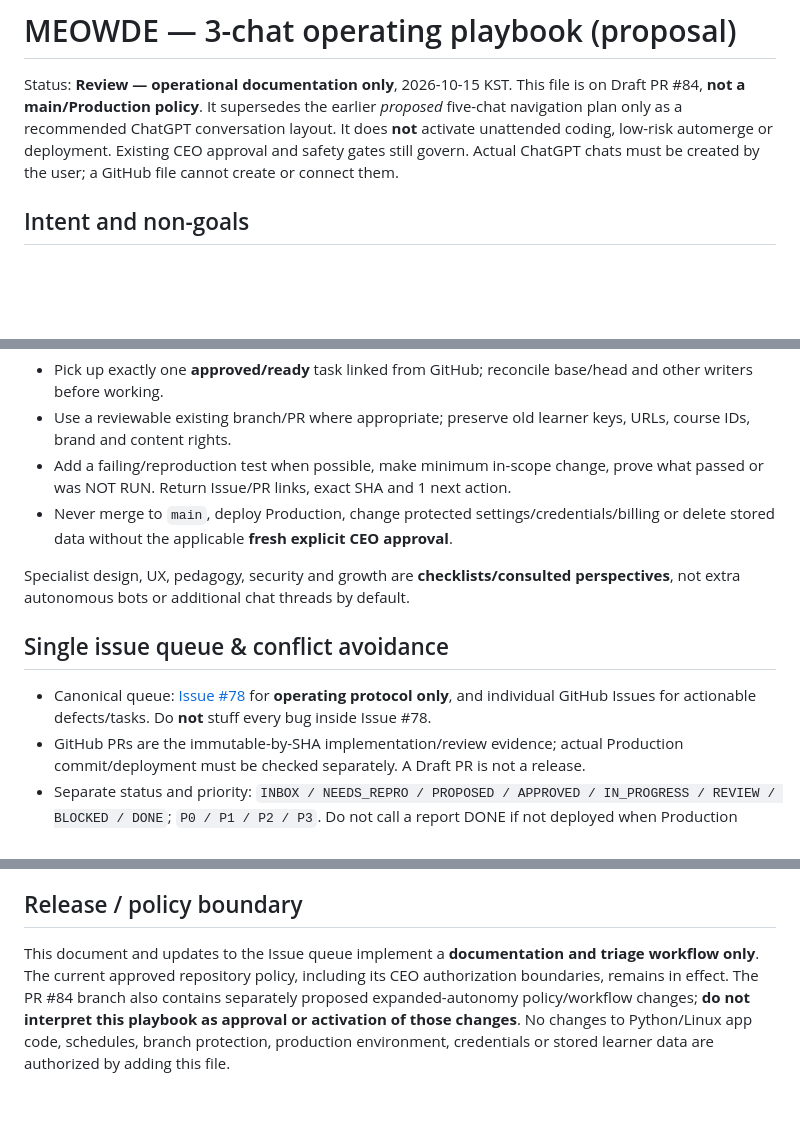
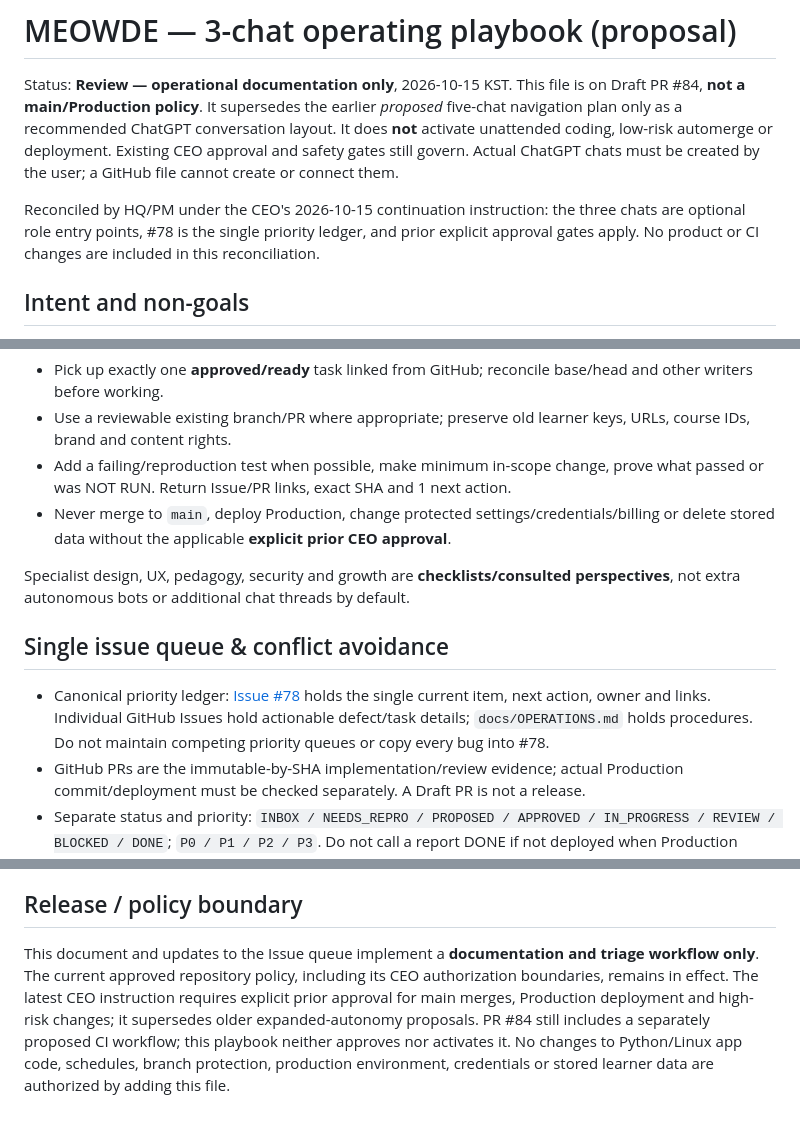
Before and after one commit to andyandmiranda/meowde, a Markdown page: docs/proposals/chat-operations-3lane-20261015.md, 3 parts joined by grey strips. GitHub-like rendering; blank space fills up the shorter version.

Commit message:
docs: reconcile optional chat playbook with single priority ledger

```diff
--- a/docs/proposals/chat-operations-3lane-20261015.md
+++ b/docs/proposals/chat-operations-3lane-20261015.md
@@ -1,6 +1,8 @@
 # MEOWDE — 3-chat operating playbook (proposal)
 
 Status: **Review — operational documentation only**, 2026-10-15 KST. This file is on Draft PR #84, **not a main/Production policy**. It supersedes the earlier *proposed* five-chat navigation plan only as a recommended ChatGPT conversation layout. It does **not** activate unattended coding, low-risk automerge or deployment. Existing CEO approval and safety gates still govern. Actual ChatGPT chats must be created by the user; a GitHub file cannot create or connect them.
+
+Reconciled by HQ/PM under the CEO's 2026-10-15 continuation instruction: the three chats are optional role entry points, #78 is the single priority ledger, and prior explicit approval gates apply. No product or CI changes are included in this reconciliation.
 
 ## Intent and non-goals
 
@@ -23,13 +25,13 @@ The CEO has at most **60 minutes/day**. Avoid multiple conflicting instructions,
 - Pick up exactly one **approved/ready** task linked from GitHub; reconcile base/head and other writers before working.
 - Use a reviewable existing branch/PR where appropriate; preserve old learner keys, URLs, course IDs, brand and content rights.
 - Add a failing/reproduction test when possible, make minimum in-scope change, prove what passed or was NOT RUN. Return Issue/PR links, exact SHA and 1 next action.
-- Never merge to `main`, deploy Production, change protected settings/credentials/billing or delete stored data without the applicable **fresh explicit CEO approval**.
+- Never merge to `main`, deploy Production, change protected settings/credentials/billing or delete stored data without the applicable **explicit prior CEO approval**.
 
 Specialist design, UX, pedagogy, security and growth are **checklists/consulted perspectives**, not extra autonomous bots or additional chat threads by default.
 
 ## Single issue queue & conflict avoidance
 
-- Canonical queue: [Issue #78](https://github.com/andyandmiranda/meowde/issues/78) for **operating protocol only**, and individual GitHub Issues for actionable defects/tasks. Do **not** stuff every bug inside Issue #78.
+- Canonical priority ledger: [Issue #78](https://github.com/andyandmiranda/meowde/issues/78) holds the single current item, next action, owner and links. Individual GitHub Issues hold actionable defect/task details; `docs/OPERATIONS.md` holds procedures. Do not maintain competing priority queues or copy every bug into #78.
 - GitHub PRs are the immutable-by-SHA implementation/review evidence; actual Production commit/deployment must be checked separately. A Draft PR is not a release.
 - Separate status and priority: `INBOX / NEEDS_REPRO / PROPOSED / APPROVED / IN_PROGRESS / REVIEW / BLOCKED / DONE`; `P0 / P1 / P2 / P3`. Do not call a report DONE if not deployed when Production impact is claimed.
 - Single active autonomous code item, don't create a new automation-generated PR when two remain unmerged. Check **all** currently open PRs for overlap, and don't treat historical #75/#76 as current automatically.
@@ -98,4 +100,4 @@ Escalate new serious errors; don't disrupt the queue for each low-severity cosme
 
 ## Release / policy boundary
 
-This document and updates to the Issue queue implement a **documentation and triage workflow only**. The current approved repository policy, including its CEO authorization boundaries, remains in effect. The PR #84 branch also contains separately proposed expanded-autonomy policy/workflow changes; **do not interpret this playbook as approval or activation of those changes**. No changes to Python/Linux app code, schedules, branch protection, production environment, credentials or stored learner data are authorized by adding this file.
+This document and updates to the Issue queue implement a **documentation and triage workflow only**. The current approved repository policy, including its CEO authorization boundaries, remains in effect. The latest CEO instruction requires explicit prior approval for main merges, Production deployment and high-risk changes; it supersedes older expanded-autonomy proposals. PR #84 still includes a separately proposed CI workflow; this playbook neither approves nor activates it. No changes to Python/Linux app code, schedules, branch protection, production environment, credentials or stored learner data are authorized by adding this file.
```
